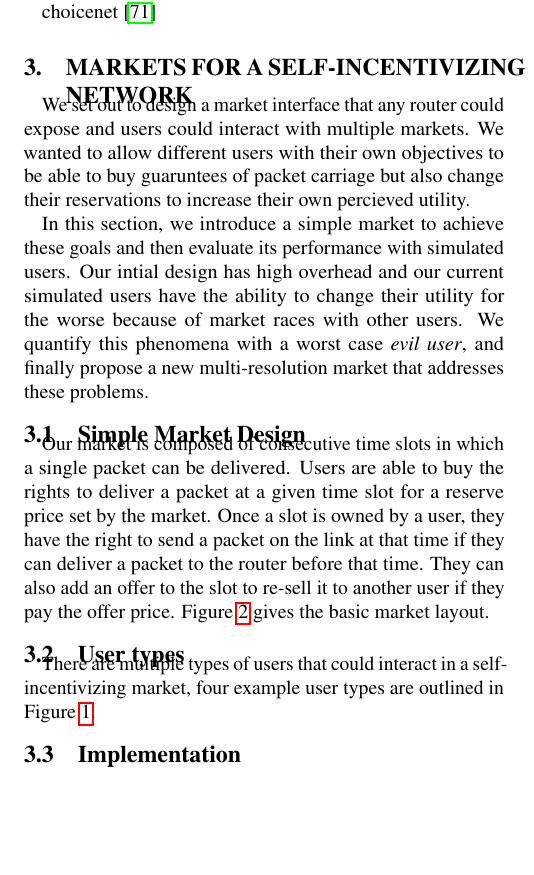
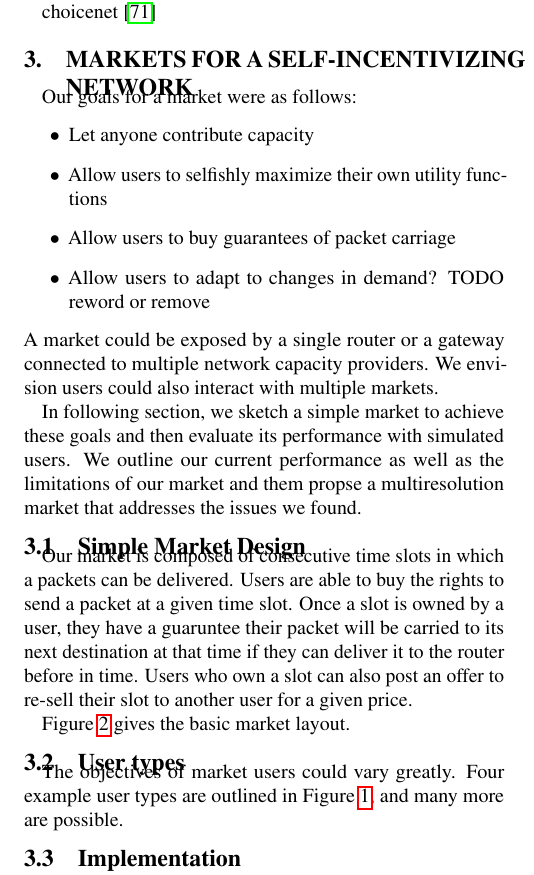
Before and after one commit to keithw/sin-hotnets15, a LaTeX document (sin.tex, which reads market.tex): part of one column of page 3 of 7, cut so that both start at the same text, the shorter picture padded with empty space. Compiled offline with pdfLaTeX.

Commit message:
more section 3

```diff
--- a/market.tex
+++ b/market.tex
@@ -4,27 +4,29 @@
 
 \section{Markets for a Self-Incentivizing Network}
 \label{sec:designs}
-We set out to design a market interface that any router could expose and users could interact with multiple markets.
-We wanted to allow different users with their own objectives to be able to buy guaruntees of packet carriage but also change their reservations to increase their own percieved utility.
+Our goals for a market were as follows:
+\begin{itemize}
+\item Let anyone contribute capacity
+\item Allow users to selfishly maximize their own utility functions
+\item Allow users to buy guarantees of packet carriage
+\item Allow users to adapt to changes in demand? TODO reword or remove
+\end{itemize}
+A market could be exposed by a single router or a gateway connected to multiple network capacity providers.
+We envision users could also interact with multiple markets.
 
-In this section, we introduce a simple market to achieve these goals and then evaluate its performance with simulated users.
-Our intial design has high overhead and our current simulated users have the ability to change their utility for the worse because of market races with other users. We quantify this phenomena with a worst case \emph{evil user}, and finally propose a new multi-resolution market that addresses these problems.
-
-%\begin{itemize}
-%
-%\item Let anybody contribute capacity
-%
-%\item Allow users with different utility functions to interact (flow completion time vs.~jitter)
-%
-%\item Allow users to buy guarantees (and not get swindled)
-%
-%\end{itemize}
+In following section, we sketch a simple market to achieve these goals and then evaluate its performance with simulated users.
+We outline our current performance as well as the limitations of our market and them propse a multiresolution market that addresses the issues we found.
+%Our intial design has high overhead and our current simulated users have the ability to change their utility for the worse because of market races with other users. We quantify this phenomena with a worst case \emph{evil user}, and finally propose a new multi-resolution market that addresses these problems.
 
 \subsection{Simple Market Design}
-Our market is composed of consecutive time slots in which a single packet can be delivered. Users are able to buy the rights to deliver a packet at a given time slot for a reserve price set by the market. Once a slot is owned by a user, they have the right to send a packet on the link at that time if they can deliver a packet to the router before that time. They can also add an offer to the slot to re-sell it to another user if they pay the offer price. Figure \ref{f:simple_market} gives the basic market layout.
+Our market is composed of consecutive time slots in which a packets can be delivered. Users are able to buy the rights to send a packet at a given time slot.
+Once a slot is owned by a user, they have a guaruntee their packet will be carried to its next destination at that time if they can deliver it to the router before in time. Users who own a slot can also post an offer to re-sell their slot to another user for a given price.
+%With this mechanism, users can be granted guaruntees of packet carriage but also change to increase their own percieved utility.
+
+Figure \ref{f:simple_market} gives the basic market layout.
 
 \subsection{User types}
-There are multiple types of users that could interact in a self-incentivizing market, four example user types are outlined in Figure~\ref{f:user_types}.
+The objectives of market users could vary greatly. Four example user types are outlined in Figure~\ref{f:user_types}, and many more are possible.
 \begin{figure*}
 \begin{tabular}{|p{.25\textwidth}|p{.70\textwidth}|}
 \hline
```
